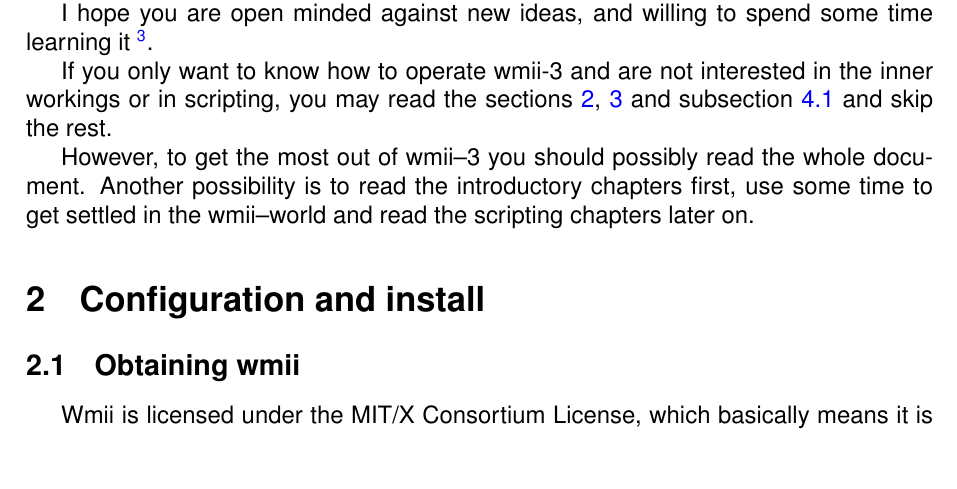
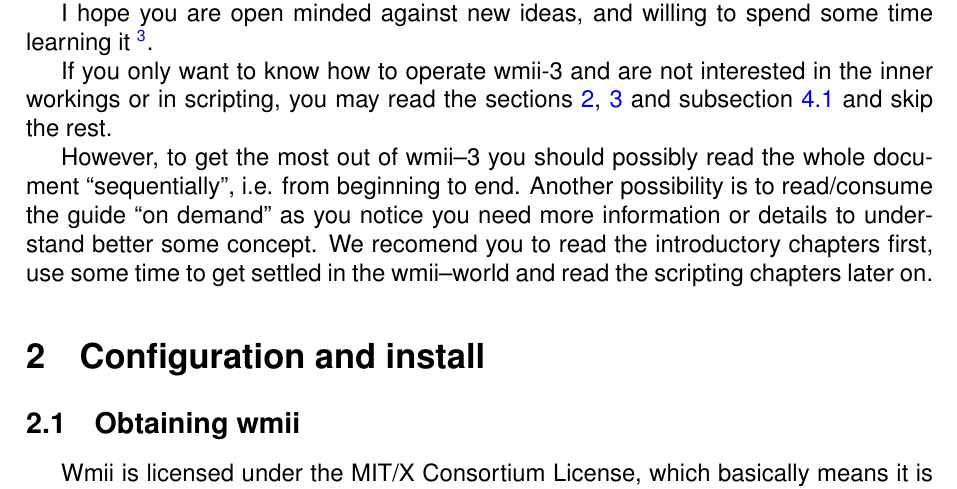
Before and after one commit to bartman/wmii, a LaTeX document (doc/guide_en.tex): part of page 3 of 18, cut so that both start at the same text, the shorter picture padded with empty space. Compiled offline with pdfLaTeX.

Commit message:
guide: A clarification about the ways to read the guide_en

```diff
--- a/doc/guide_en.tex
+++ b/doc/guide_en.tex
@@ -108,9 +108,12 @@
     \ref{subsec:firststeps} and skip the rest.
 
     However, to get the most out of wmii--3 you should possibly read
-    the whole document. Another possibility is to read the
-    introductory chapters first, use some time to get settled in the
-    wmii--world and read the scripting chapters later on.
+    the whole document ``sequentially'', i.e. from beginning to end.
+    Another possibility is to read/consume the guide ``on demand''
+    as you notice you need more information or details to understand
+    better some concept. We recomend you to read the introductory
+    chapters first, use some time to get settled in the wmii--world
+    and read the scripting chapters later on.
 
 \section{Configuration and install}
 \label{sec:conf&install}
```
Also changed, not shown: doc/guide_en.tex (6 more changed lines).
